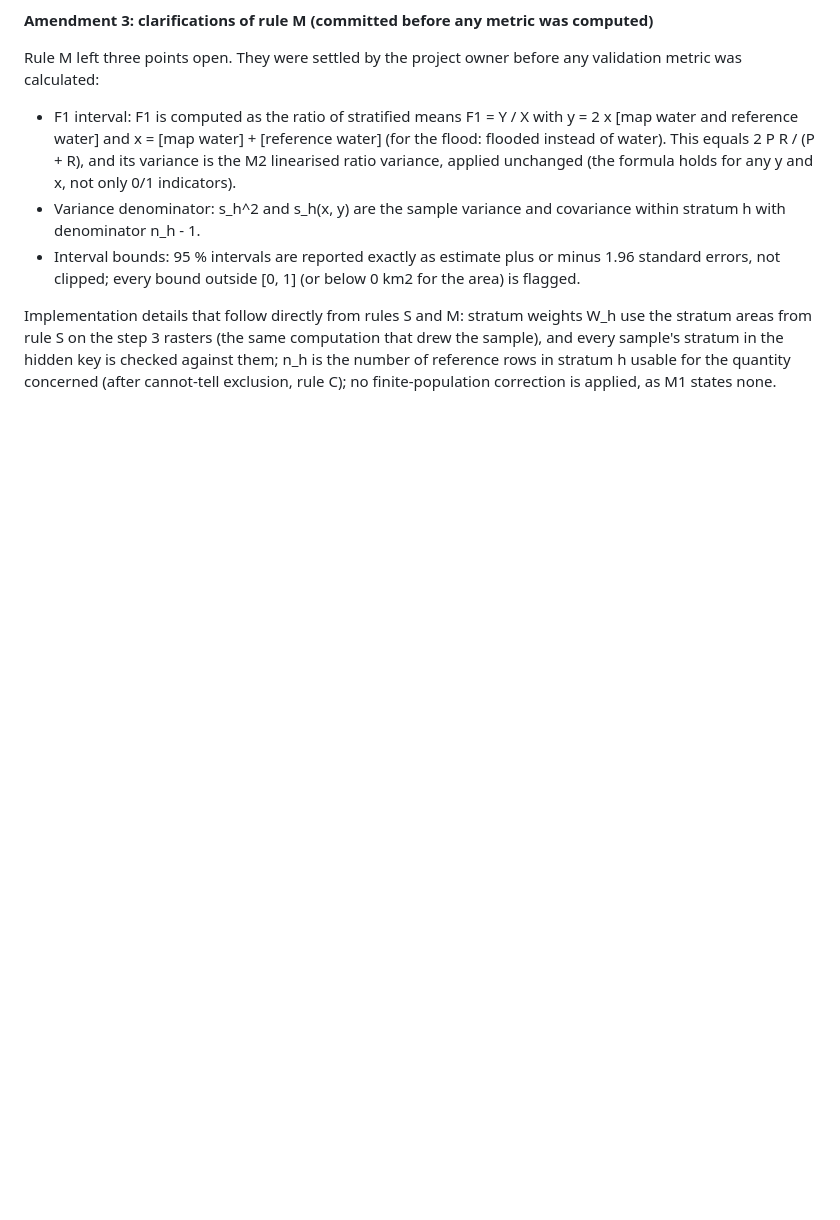
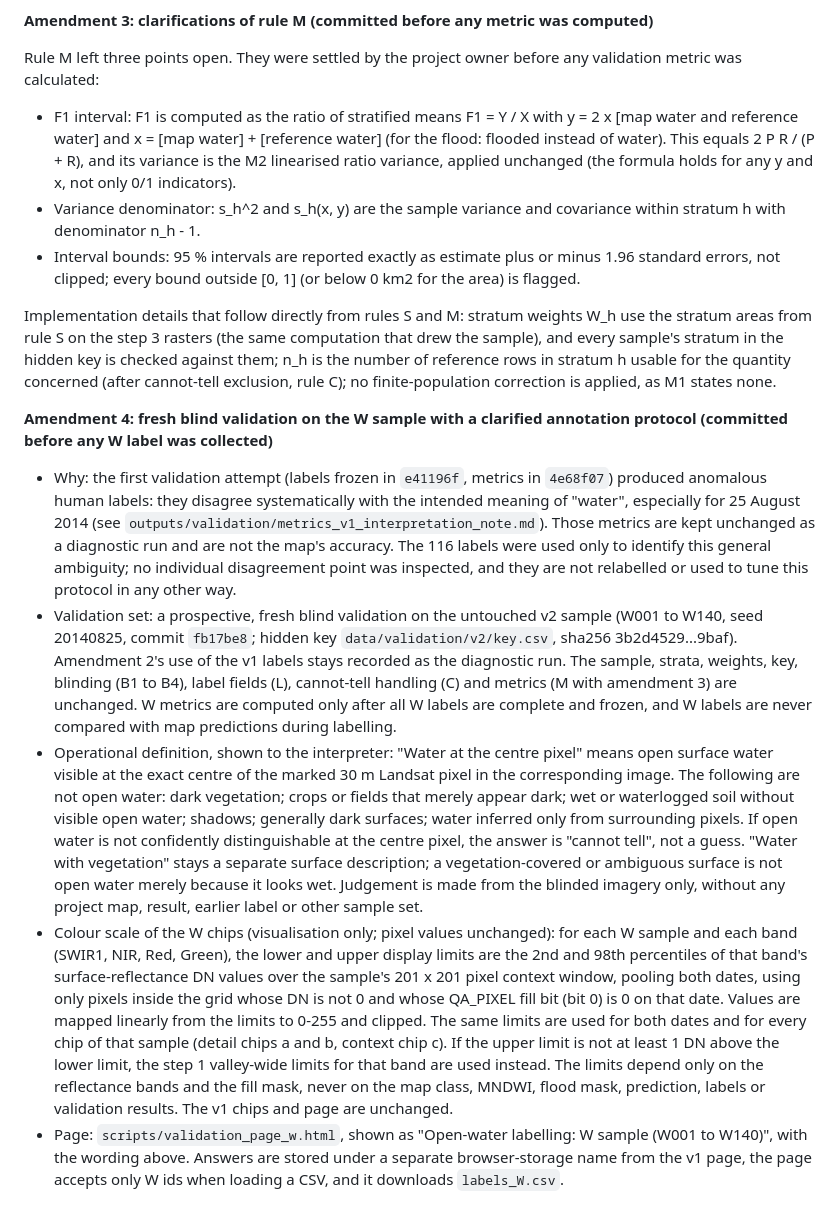
Before and after one commit to panaum/kashmir-flood-2014, a Markdown page: scripts/step7_rules.md, the part around the change. Drawn GitHub-style; blank space fills up the shorter version.

Commit message:
Step 7 rules, amendment 4: fresh blind validation on the W sample
Records the anomalous first labelling run as the reason for a
prospective, fresh blind validation on the untouched 140-point W sample,
with the operational definition of open water at the centre pixel,
"cannot tell" instead of guessing, and a per-sample colour scale for the
W chips (2nd-98th percentile per band over the 201 x 201 context window,
both dates pooled, same limits for both dates; display only). Sample,
key, strata, blinding, labels and metrics rules are unchanged. No W
label has been collected at this commit.

```diff
--- a/scripts/step7_rules.md
+++ b/scripts/step7_rules.md
@@ -214,3 +214,50 @@ same computation that drew the sample), and every sample's stratum in the
 hidden key is checked against them; n_h is the number of reference rows in
 stratum h usable for the quantity concerned (after cannot-tell exclusion,
 rule C); no finite-population correction is applied, as M1 states none.
+
+**Amendment 4: fresh blind validation on the W sample with a clarified annotation protocol (committed before any W label was collected)**
+
+- Why: the first validation attempt (labels frozen in `e41196f`, metrics in
+  `4e68f07`) produced anomalous human labels: they disagree systematically
+  with the intended meaning of "water", especially for 25 August 2014 (see
+  `outputs/validation/metrics_v1_interpretation_note.md`). Those metrics are
+  kept unchanged as a diagnostic run and are not the map's accuracy. The 116
+  labels were used only to identify this general ambiguity; no individual
+  disagreement point was inspected, and they are not relabelled or used to
+  tune this protocol in any other way.
+- Validation set: a prospective, fresh blind validation on the untouched v2
+  sample (W001 to W140, seed 20140825, commit `fb17be8`; hidden key
+  `data/validation/v2/key.csv`, sha256 3b2d4529...9baf). Amendment 2's use of
+  the v1 labels stays recorded as the diagnostic run. The sample, strata,
+  weights, key, blinding (B1 to B4), label fields (L), cannot-tell handling
+  (C) and metrics (M with amendment 3) are unchanged. W metrics are computed
+  only after all W labels are complete and frozen, and W labels are never
+  compared with map predictions during labelling.
+- Operational definition, shown to the interpreter: "Water at the centre
+  pixel" means open surface water visible at the exact centre of the marked
+  30 m Landsat pixel in the corresponding image. The following are not open
+  water: dark vegetation; crops or fields that merely appear dark; wet or
+  waterlogged soil without visible open water; shadows; generally dark
+  surfaces; water inferred only from surrounding pixels. If open water is not
+  confidently distinguishable at the centre pixel, the answer is "cannot
+  tell", not a guess. "Water with vegetation" stays a separate surface
+  description; a vegetation-covered or ambiguous surface is not open water
+  merely because it looks wet. Judgement is made from the blinded imagery
+  only, without any project map, result, earlier label or other sample set.
+- Colour scale of the W chips (visualisation only; pixel values unchanged):
+  for each W sample and each band (SWIR1, NIR, Red, Green), the lower and
+  upper display limits are the 2nd and 98th percentiles of that band's
+  surface-reflectance DN values over the sample's 201 x 201 pixel context
+  window, pooling both dates, using only pixels inside the grid whose DN is
+  not 0 and whose QA_PIXEL fill bit (bit 0) is 0 on that date. Values are
+  mapped linearly from the limits to 0-255 and clipped. The same limits are
+  used for both dates and for every chip of that sample (detail chips a and
+  b, context chip c). If the upper limit is not at least 1 DN above the
+  lower limit, the step 1 valley-wide limits for that band are used instead.
+  The limits depend only on the reflectance bands and the fill mask, never on
+  the map class, MNDWI, flood mask, prediction, labels or validation
+  results. The v1 chips and page are unchanged.
+- Page: `scripts/validation_page_w.html`, shown as "Open-water labelling: W
+  sample (W001 to W140)", with the wording above. Answers are stored under a
+  separate browser-storage name from the v1 page, the page accepts only W
+  ids when loading a CSV, and it downloads `labels_W.csv`.
```
